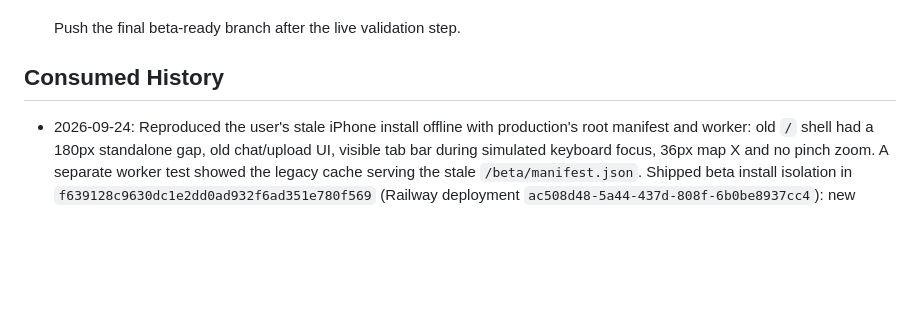
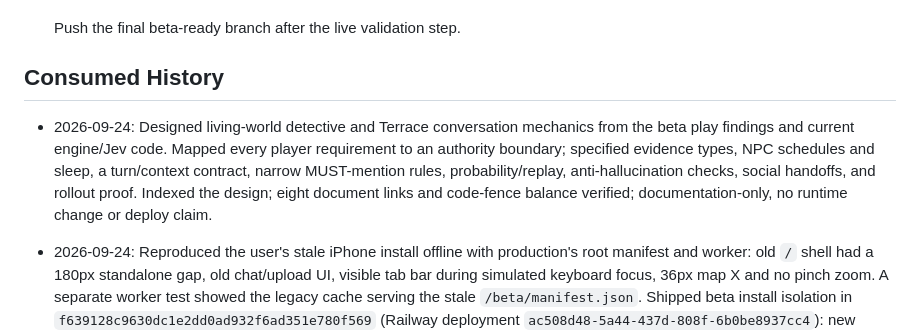
Before and after one commit to flyingabove/mvp_chat, a Markdown page: documentation/plans_scratch/TASKS_INTERMEDIATE.md, the part around the change. Rendered like a GitHub page; blank space fills up the shorter version.

```diff
--- a/documentation/plans_scratch/TASKS_INTERMEDIATE.md
+++ b/documentation/plans_scratch/TASKS_INTERMEDIATE.md
@@ -36,6 +36,8 @@ Use this file as the single source of truth for intermediate execution tasks.
 - [ ] Push the final beta-ready branch after the live validation step.
 
 ## Consumed History
+
+- 2026-09-24: Designed living-world detective and Terrace conversation mechanics from the beta play findings and current engine/Jev code. Mapped every player requirement to an authority boundary; specified evidence types, NPC schedules and sleep, a turn/context contract, narrow MUST-mention rules, probability/replay, anti-hallucination checks, social handoffs, and rollout proof. Indexed the design; eight document links and code-fence balance verified; documentation-only, no runtime change or deploy claim.
 
 - 2026-09-24: Reproduced the user's stale iPhone install offline with production's root manifest and worker: old `/` shell had a 180px standalone gap, old chat/upload UI, visible tab bar during simulated keyboard focus, 36px map X and no pinch zoom. A separate worker test showed the legacy cache serving the stale `/beta/manifest.json`. Shipped beta install isolation in `f639128c9630dc1e2dd0ad932f6ad351e780f569` (Railway deployment `ac508d48-5a44-437d-808f-6b0be8937cc4`): new uncached `manifest-beta-v2.json`, `/beta/` start/scope/id, **StoriesChat Beta** identity/badge, and Refresh Cache route check. Before push: 1017 repository tests passed/1 expected failure, 129 arena skill tests, 10 Node tests, worker upgrade in Chromium/WebKit, seven local viewport modes, and three interactive modes. Hosted beta health confirmed exact SHA; manifest and page returned no-store; seven hosted viewport modes and three interactive modes passed with zero browser/API errors. Inspected standalone screenshots for the badge, chat, simulated keyboard and large map X. Physical iPhone confirmation remains Active above; an old production icon cannot be repointed by this beta-only change.
 
```
Also changed, not shown: documentation/AI_DOC_INDEX_CATALOGUE.md (+5 -0 lines), documentation/model_output_docs/LIVING_WORLD_INVESTIGATION_AND_CONVERSATION_DESIGN.md (added, +145 -0 lines).
